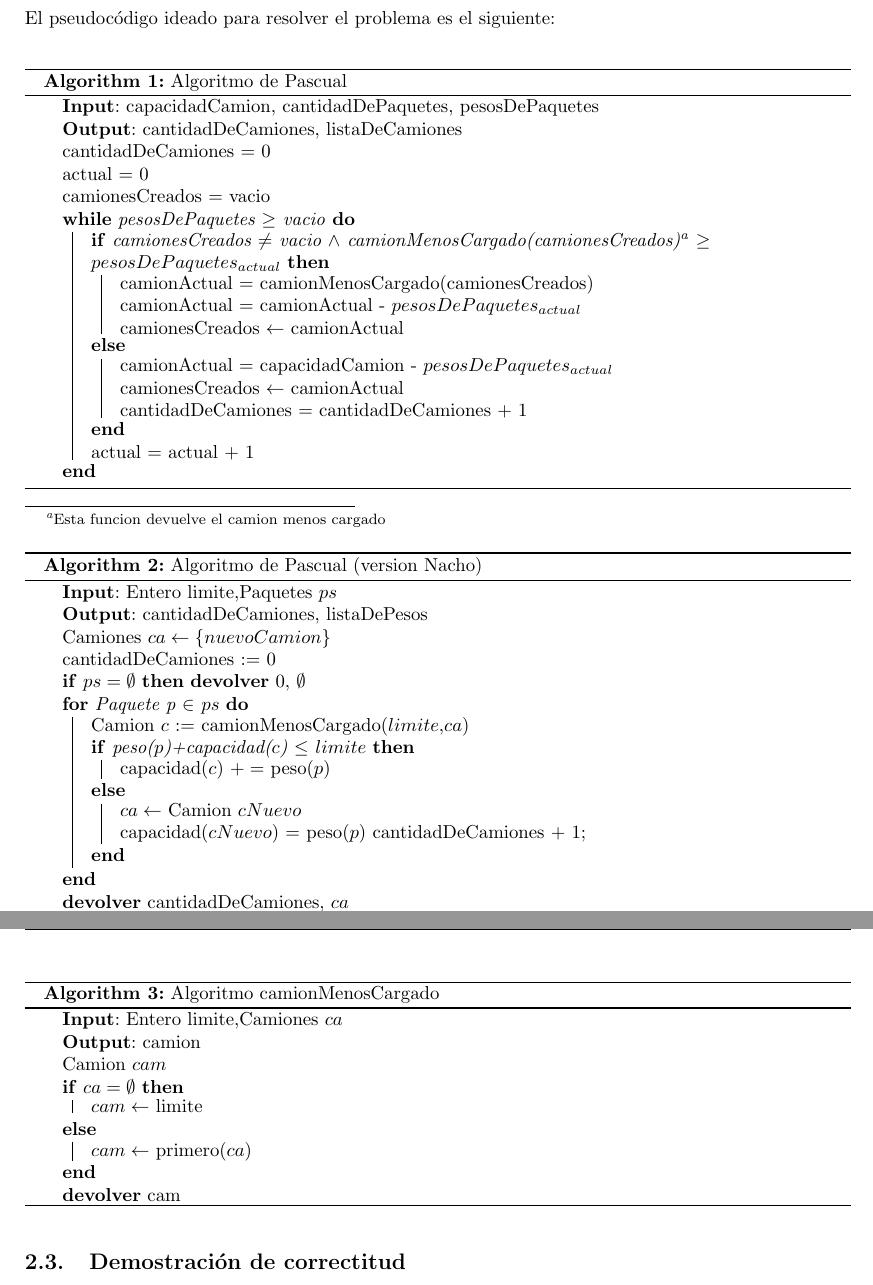
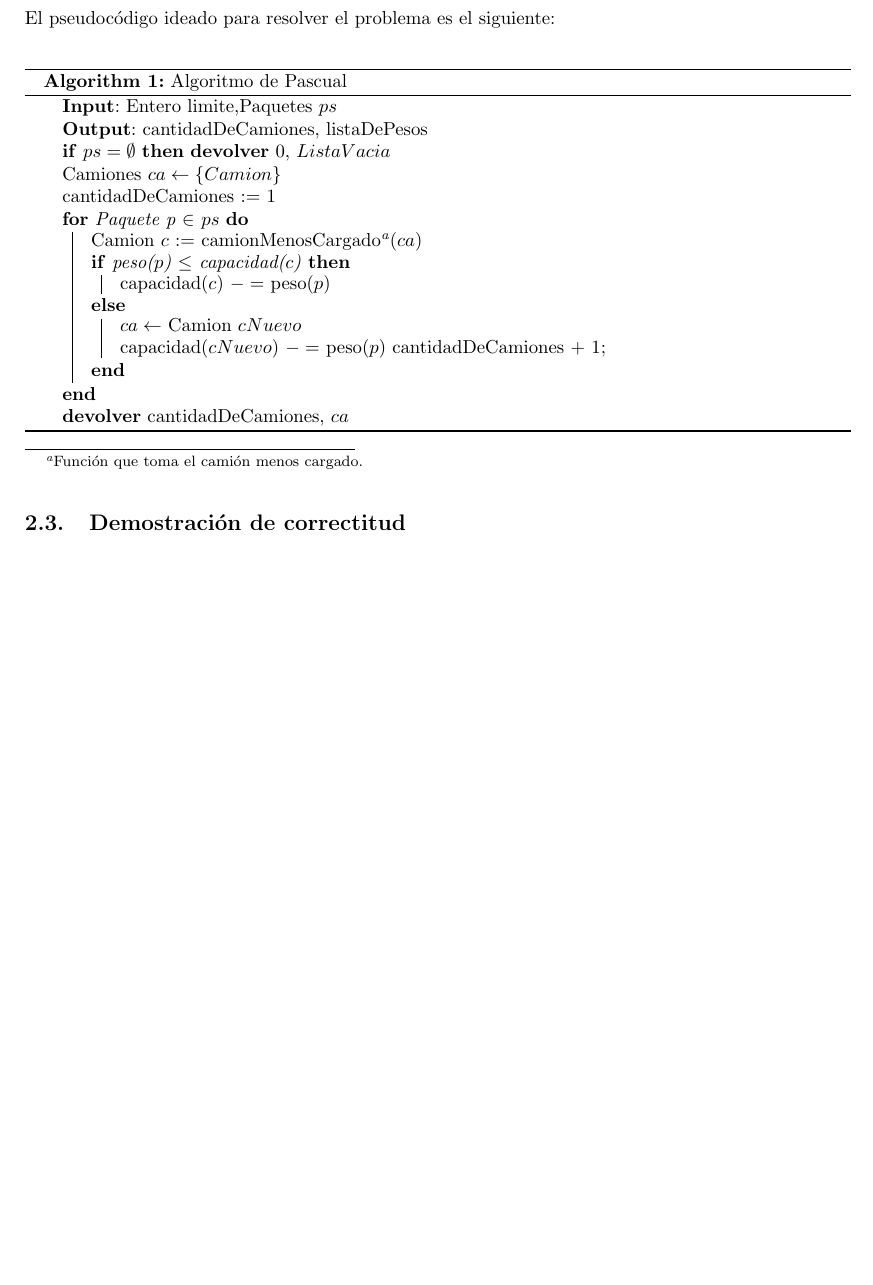
Before and after one commit to sizcovich/TP1-AlgoritmosIII, a LaTeX document (informe/informe.tex, which reads informe/ejercicios/ej1.tex): two parts of pages 6 and 7 of 11 before the commit and part of page 6 of 11 after it, the two joined at a grey line, cut so that both start at the same text, the shorter picture padded with empty space. Compiled offline with pdfLaTeX.

Commit message:
pseudo ej1

```diff
--- a/informe/ejercicios/ej1.tex
+++ b/informe/ejercicios/ej1.tex
@@ -69,65 +69,23 @@ El pseudocódigo ideado para resolver el problema es el siguiente:\newline
 \begin{algorithm}[H]
 	\SetAlgoLined
 	\caption{Algoritmo de Pascual}
-	\KwIn{capacidadCamion, cantidadDePaquetes, pesosDePaquetes}
-	\KwOut{cantidadDeCamiones, listaDeCamiones}
-	cantidadDeCamiones = 0\\
-	actual = 0\\
-	camionesCreados = vacio\\
-	\While{pesosDePaquetes $\geq$ vacio}{
-	\eIf{camionesCreados $\neq$ vacio $\land$ camionMenosCargado(camionesCreados)\footnote{Esta funcion devuelve el camion menos cargado} $\geq$ $pesosDePaquetes_{actual}$}{
-		camionActual = camionMenosCargado(camionesCreados)\\
-		camionActual = camionActual - $pesosDePaquetes_{actual}$\\
-		camionesCreados $\leftarrow$ camionActual
-		}{
-			camionActual = capacidadCamion - $pesosDePaquetes_{actual}$	\\
-			camionesCreados $\leftarrow$ camionActual\\
-			cantidadDeCamiones = cantidadDeCamiones + 1\\
-		}
-		actual = actual + 1\\
-
-	}
-\end{algorithm}
-
-\begin{algorithm}[H]
-	\SetAlgoLined
-	\caption{Algoritmo de Pascual (version Nacho)}
 	\KwIn{Entero limite,Paquetes $ps$}
 	\KwOut{cantidadDeCamiones, listaDePesos}
+	\lIf{$ps = \emptyset$}{\textbf{devolver} 0, $ListaVacia$}\\
 
-	Camiones $ca \leftarrow \{nuevoCamion\}$\\
-	cantidadDeCamiones := 0\\
-	\lIf{$ps = \emptyset$}{\textbf{devolver} 0, $\emptyset$}\\
+	Camiones $ca \leftarrow \{Camion\}$\\
+	cantidadDeCamiones := 1\\
 	\For{Paquete p $\in$ $ps$}{
-		Camion $c$ := camionMenosCargado($limite$,$ca$)\\
-		\eIf{peso($p$)+capacidad($c$) $\leq$ $limite$ }{
-			capacidad($c$) $+=$ peso($p$)
+		Camion $c$ := camionMenosCargado\footnote{Funci\'on que toma el cami\'on menos cargado.}($ca$)\\
+		\eIf{peso($p$) $\leq$ capacidad($c$) }{
+			capacidad($c$) $-=$ peso($p$)
 		}{
 			$ca \leftarrow$ Camion $cNuevo$\\
-			capacidad($cNuevo$) $=$ peso($p$)
+			capacidad($cNuevo$) $-=$ peso($p$)
 			cantidadDeCamiones + 1;
 		}
 	}
 	\textbf{devolver} cantidadDeCamiones, $ca$
-
-
-
-\end{algorithm}
-
-\begin{algorithm}[H]
-	\SetAlgoLined
-	\caption{Algoritmo camionMenosCargado}
-	\KwIn{Entero limite,Camiones $ca$}
-	\KwOut{camion}
-
-	Camion $cam$  \\
-	\eIf{$ca = \emptyset$}{
-			$cam \leftarrow$ limite\\
-	}{
-
-			$cam \leftarrow$ primero($ca$)\\
-	}
-	\textbf{devolver} cam
 
 
 
```
